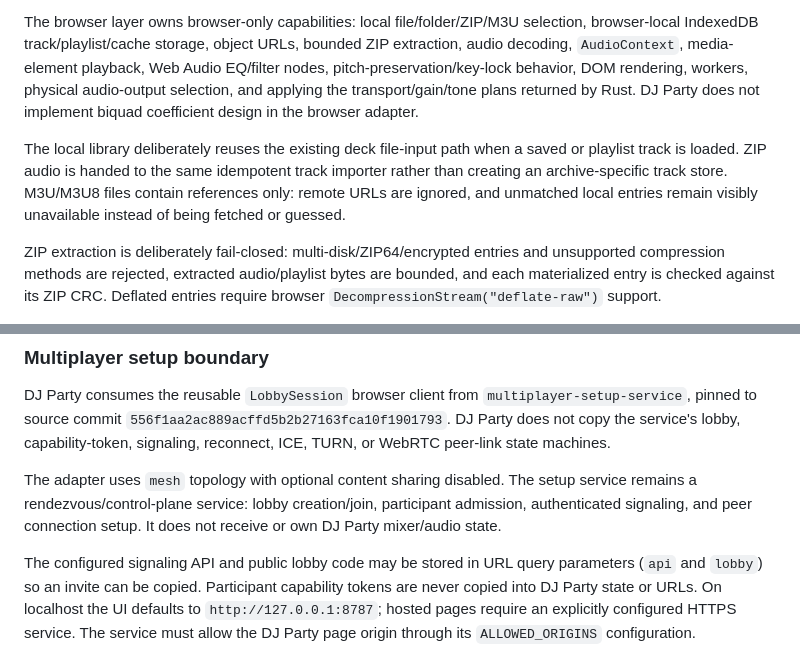
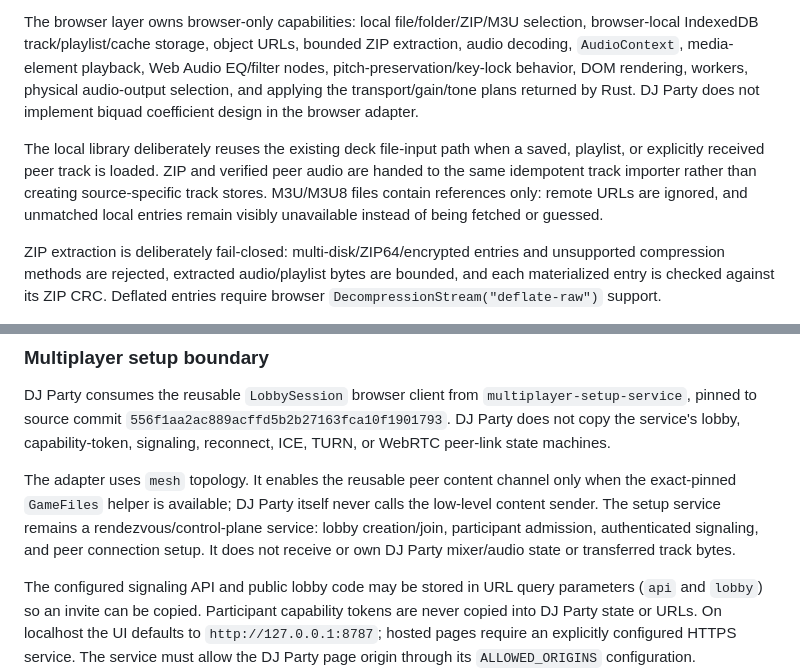
Before and after one commit to moritzbrantner/dj-party, a Markdown page: README.md, 2 parts joined by grey strips. GitHub-like rendering.

```diff
--- a/README.md
+++ b/README.md
@@ -44,7 +45,7 @@ DJ Party's Rust/WASM layer is authoritative for deterministic mixer state and pr
 
 The browser layer owns browser-only capabilities: local file/folder/ZIP/M3U selection, browser-local IndexedDB track/playlist/cache storage, object URLs, bounded ZIP extraction, audio decoding, `AudioContext`, media-element playback, Web Audio EQ/filter nodes, pitch-preservation/key-lock behavior, DOM rendering, workers, physical audio-output selection, and applying the transport/gain/tone plans returned by Rust. DJ Party does not implement biquad coefficient design in the browser adapter.
 
-The local library deliberately reuses the existing deck file-input path when a saved or playlist track is loaded. ZIP audio is handed to the same idempotent track importer rather than creating an archive-specific track store. M3U/M3U8 files contain references only: remote URLs are ignored, and unmatched local entries remain visibly unavailable instead of being fetched or guessed.
+The local library deliberately reuses the existing deck file-input path when a saved, playlist, or explicitly received peer track is loaded. ZIP and verified peer audio are handed to the same idempotent track importer rather than creating source-specific track stores. M3U/M3U8 files contain references only: remote URLs are ignored, and unmatched local entries remain visibly unavailable instead of being fetched or guessed.
 
 ZIP extraction is deliberately fail-closed: multi-disk/ZIP64/encrypted entries and unsupported compression methods are rejected, extracted audio/playlist bytes are bounded, and each materialized entry is checked against its ZIP CRC. Deflated entries require browser `DecompressionStream("deflate-raw")` support.
 
@@ -56,7 +57,7 @@ Headphone cueing is deliberately pre-fader: each deck's tone chain is applied be
 
 DJ Party consumes the reusable `LobbySession` browser client from `multiplayer-setup-service`, pinned to source commit `556f1aa2ac889acffd5b2b27163fca10f1901793`. DJ Party does not copy the service's lobby, capability-token, signaling, reconnect, ICE, TURN, or WebRTC peer-link state machines.
 
-The adapter uses `mesh` topology with optional content sharing disabled. The setup service remains a rendezvous/control-plane service: lobby creation/join, participant admission, authenticated signaling, and peer connection setup. It does not receive or own DJ Party mixer/audio state.
+The adapter uses `mesh` topology. It enables the reusable peer content channel only when the exact-pinned `GameFiles` helper is available; DJ Party itself never calls the low-level content sender. The setup service remains a rendezvous/control-plane service: lobby creation/join, participant admission, authenticated signaling, and peer connection setup. It does not receive or own DJ Party mixer/audio state or transferred track bytes.
 
 The configured signaling API and public lobby code may be stored in URL query parameters (`api` and `lobby`) so an invite can be copied. Participant capability tokens are never copied into DJ Party state or URLs. On localhost the UI defaults to `http://127.0.0.1:8787`; hosted pages require an explicitly configured HTTPS service. The service must allow the DJ Party page origin through its `ALLOWED_ORIGINS` configuration.
 
```
Also changed, not shown: other parts of README.md (+15 -7 lines).
